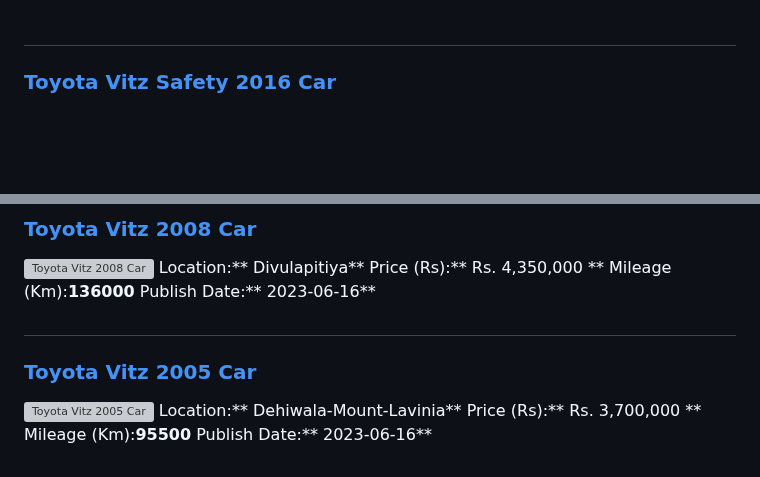
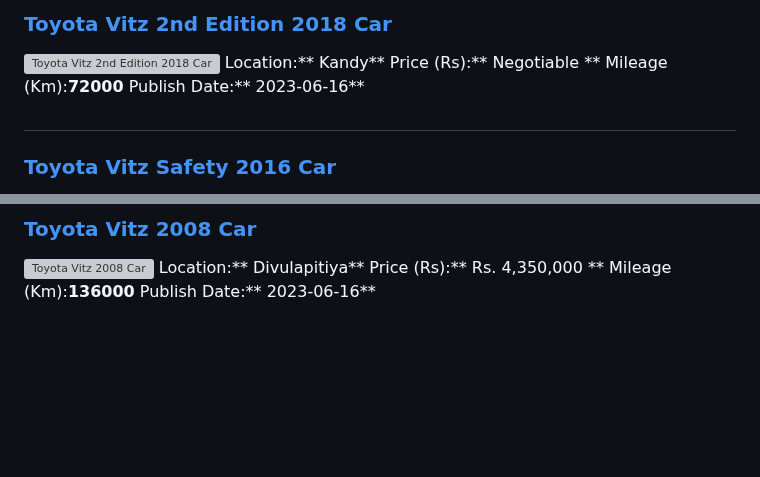
Before and after one commit to dilansalinda/AutomobileSeeker, a Markdown page: data.md, 2 parts joined by grey strips. Rendered like a GitHub page; blank space fills up the shorter version; grey boxes are pictures that could not be loaded.

```diff
--- a/data.md
+++ b/data.md
@@ -1,3 +1,11 @@
+
+##
+### [Toyota Vitz 2nd Edition 2018 Car](https://riyasewana.com/buy/toyota-vitz-2nd-sale-kandy-6498268)
+![Toyota Vitz 2nd Edition 2018 Car](//riyasewana.com/thumb/thumbtoyota-vitz-2nd-2018-1620170812831.jpg)
+Location:** Kandy**
+Price (Rs):** Negotiable **
+Mileage (Km):**72000**
+Publish Date:** 2023-06-16**
 
 ##
 ### [Toyota Vitz Safety 2016 Car](https://riyasewana.com/buy/toyota-vitz-safety-sale-divulapitiya-6498204)
@@ -310,11 +318,3 @@ Location:** Divulapitiya**
 Price (Rs):** Rs. 4,350,000 **
 Mileage (Km):**136000**
 Publish Date:** 2023-06-16**
-
-##
-### [Toyota Vitz 2005 Car](https://riyasewana.com/buy/toyota-vitz-sale-dehiwala-mount-lavinia-6495582)
-![Toyota Vitz 2005 Car](//riyasewana.com/thumb/thumbtoyota-vitz-2005-1611154412191.jpg)
-Location:** Dehiwala-Mount-Lavinia**
-Price (Rs):** Rs. 3,700,000 **
-Mileage (Km):**95500**
-Publish Date:** 2023-06-16**
```
